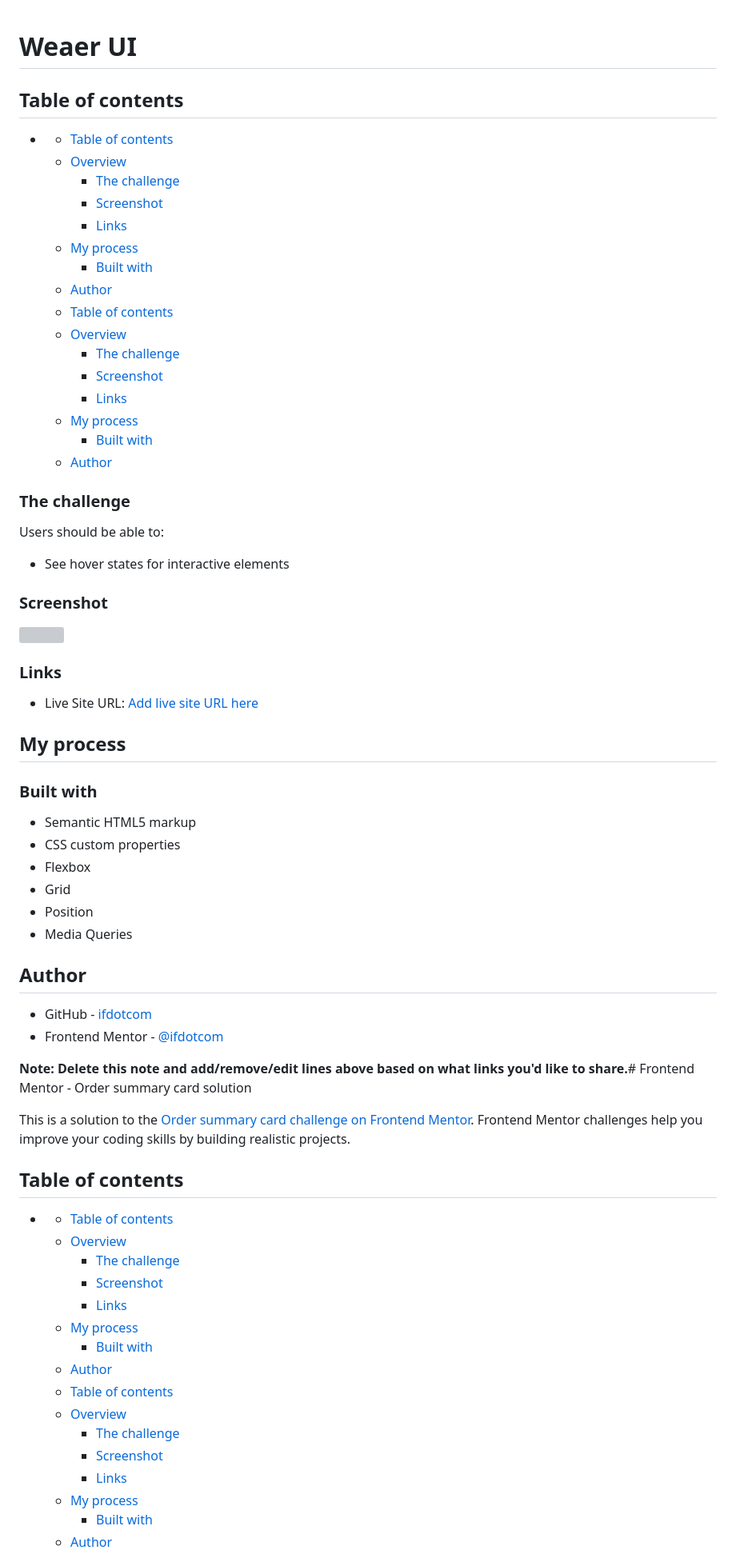
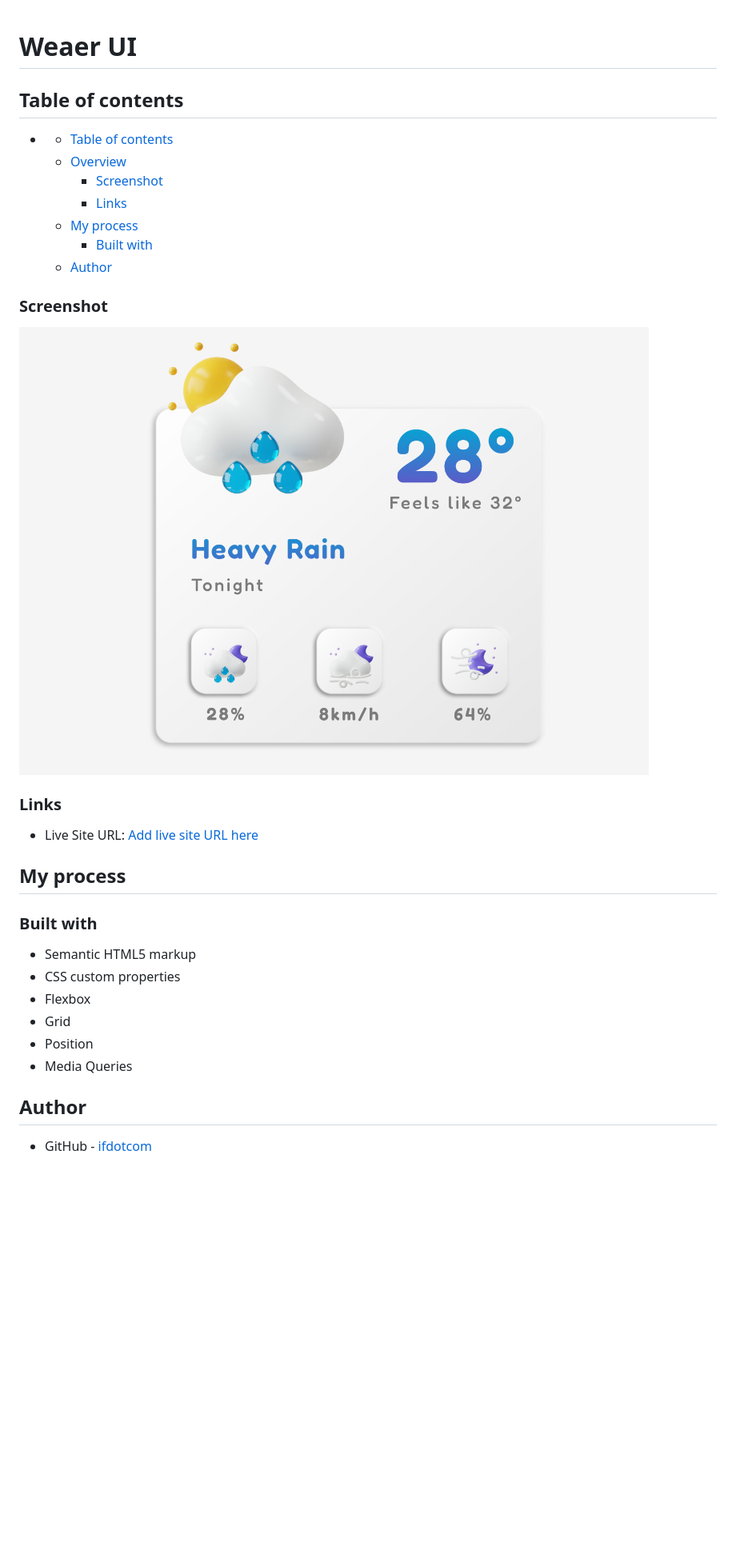
Before and after one commit to ifdotcom/weather-card, a Markdown page: README.md, the part around the change printed below. Shown: that part at 80% size. GitHub-like rendering; pictures changed too: img/screenshot.jpg (added); blank space fills up the shorter version; grey boxes are pictures that could not be loaded.

```diff
--- a/README.md
+++ b/README.md
@@ -1,43 +1,19 @@
 # Weaer UI
-
-
 
 ## Table of contents
 
 - [](#)
   - [Table of contents](#table-of-contents)
   - [Overview](#overview)
-    - [The challenge](#the-challenge)
     - [Screenshot](#screenshot)
     - [Links](#links)
   - [My process](#my-process)
     - [Built with](#built-with)
   - [Author](#author)
-  - [Table of contents](#table-of-contents-1)
-  - [Overview](#overview-1)
-    - [The challenge](#the-challenge-1)
-    - [Screenshot](#screenshot-1)
-    - [Links](#links-1)
-  - [My process](#my-process-1)
-    - [Built with](#built-with-1)
-  - [Author](#author-1)
-
-
-
-
-
-
-### The challenge
-
-Users should be able to:
-
-- See hover states for interactive elements
 
 ### Screenshot
 
-![](./screenshot.jpg)
-
-
+![](./img/screenshot.jpg)
 
 ### Links
 
@@ -55,40 +30,6 @@ Users should be able to:
 - Position
 - Media Queries
 
-
-
-
-
 ## Author
 
 - GitHub - [ifdotcom](https://github.com/ifdotcom)
-- Frontend Mentor - [@ifdotcom](https://www.frontendmentor.io/profile/ifdotcom)
-
-
-**Note: Delete this note and add/remove/edit lines above based on what links you'd like to share.**# Frontend Mentor - Order summary card solution
-
-This is a solution to the [Order summary card challenge on Frontend Mentor](https://www.frontendmentor.io/challenges/order-summary-component-QlPmajDUj). Frontend Mentor challenges help you improve your coding skills by building realistic projects.
-
-## Table of contents
-
-- [](#)
-  - [Table of contents](#table-of-contents)
-  - [Overview](#overview)
-    - [The challenge](#the-challenge)
-    - [Screenshot](#screenshot)
-    - [Links](#links)
-  - [My process](#my-process)
-    - [Built with](#built-with)
-  - [Author](#author)
-  - [Table of contents](#table-of-contents-1)
-  - [Overview](#overview-1)
-    - [The challenge](#the-challenge-1)
-    - [Screenshot](#screenshot-1)
-    - [Links](#links-1)
-  - [My process](#my-process-1)
-    - [Built with](#built-with-1)
-  - [Author](#author-1)
-
-
-
-
```
Also changed, not shown: other parts of README.md (+3 -41 lines).
